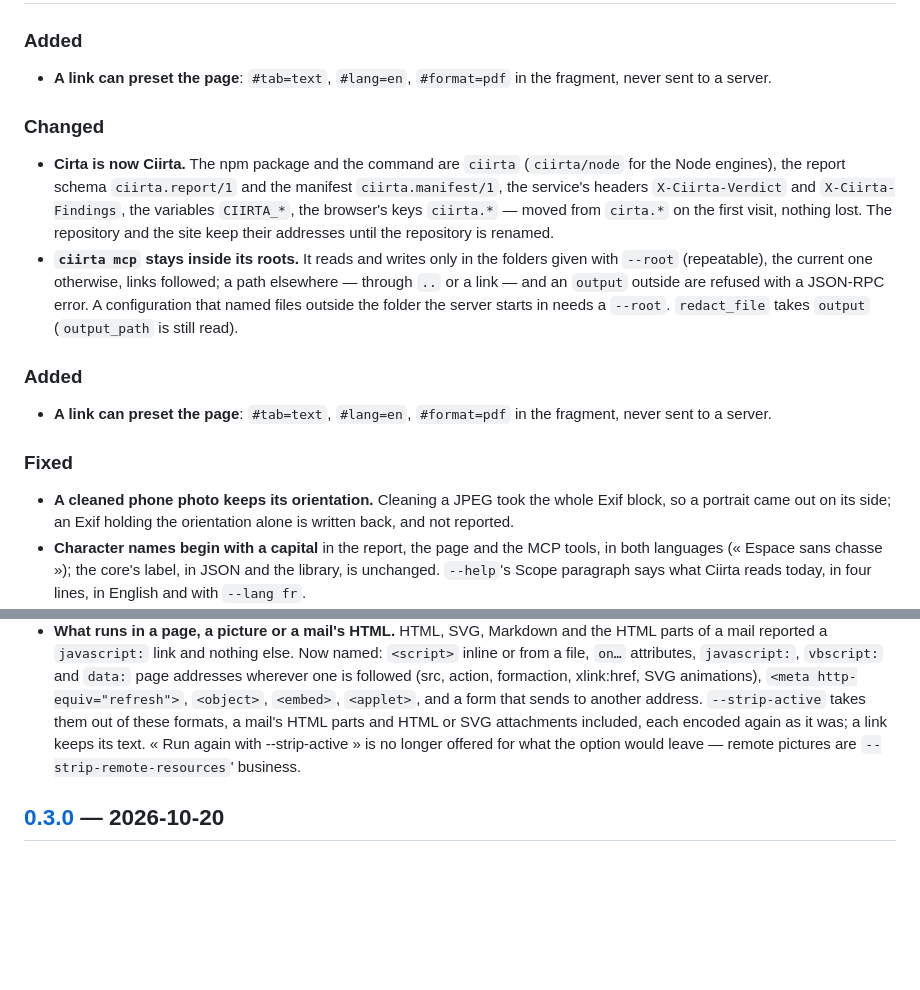
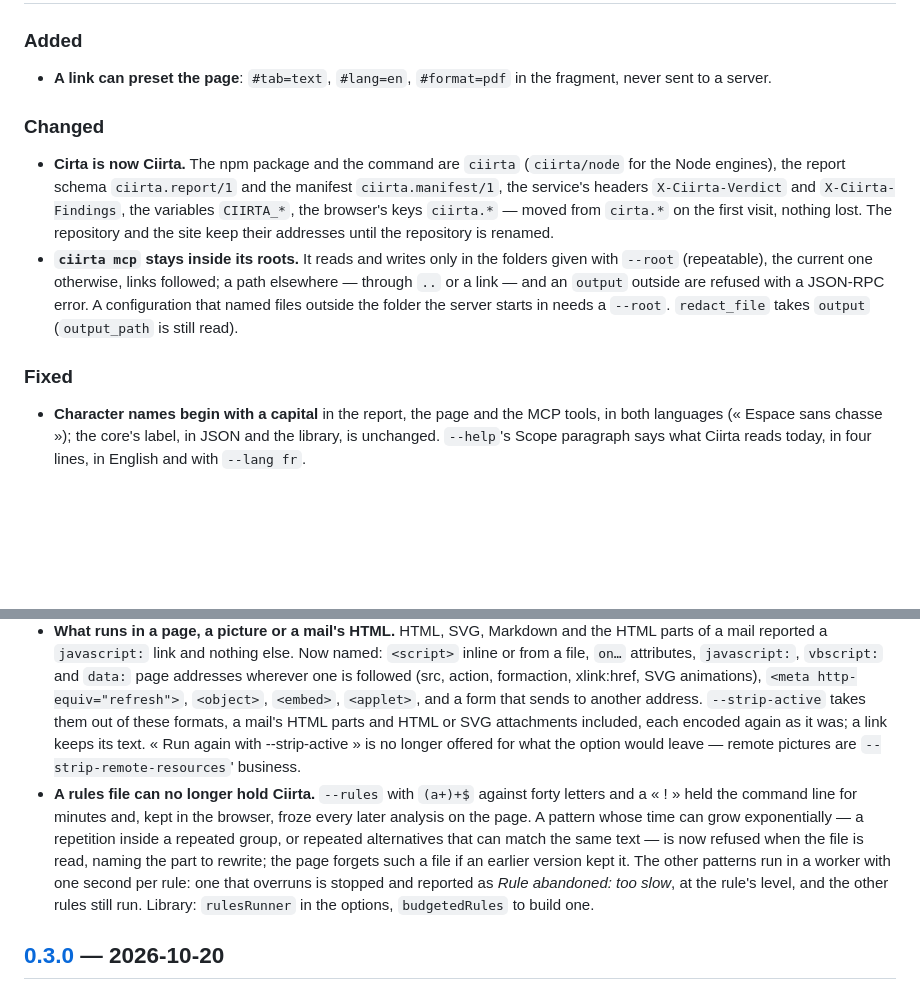
Before and after one commit to K3E9X/Cirta, a Markdown page: CHANGELOG.md, 2 parts joined by grey strips. GitHub-like rendering; blank space fills up the shorter version.

Commit message:
Changelog: one Unreleased section after merging main through the stack
Merging main (which now carries #46) up the stacked branches left the
rename branch's Unreleased section with Added twice, the orientation
entry twice and the rules entry gone. Rebuilt from the R6–R8 branch's
section, renamed, with the rename entry first under Changed.

Co-Authored-By: Claude Opus 5.5 <noreply@anthropic.com>
Claude-Session: https://claude.ai/code/session_01NpTCfcMTBGWPickjZyDKK3

```diff
--- a/CHANGELOG.md
+++ b/CHANGELOG.md
@@ -13,18 +13,14 @@ publish a version this file does not describe (`scripts/check-release.mjs`).
 ### Added
 
 - **A link can preset the page**: `#tab=text`, `#lang=en`, `#format=pdf` in the fragment, never sent to a server.
+
 ### Changed
 
 - **Cirta is now Ciirta.** The npm package and the command are `ciirta` (`ciirta/node` for the Node engines), the report schema `ciirta.report/1` and the manifest `ciirta.manifest/1`, the service's headers `X-Ciirta-Verdict` and `X-Ciirta-Findings`, the variables `CIIRTA_*`, the browser's keys `ciirta.*` — moved from `cirta.*` on the first visit, nothing lost. The repository and the site keep their addresses until the repository is renamed.
 - **`ciirta mcp` stays inside its roots.** It reads and writes only in the folders given with `--root` (repeatable), the current one otherwise, links followed; a path elsewhere — through `..` or a link — and an `output` outside are refused with a JSON-RPC error. A configuration that named files outside the folder the server starts in needs a `--root`. `redact_file` takes `output` (`output_path` is still read).
 
-### Added
-
-- **A link can preset the page**: `#tab=text`, `#lang=en`, `#format=pdf` in the fragment, never sent to a server.
-
 ### Fixed
 
-- **A cleaned phone photo keeps its orientation.** Cleaning a JPEG took the whole Exif block, so a portrait came out on its side; an Exif holding the orientation alone is written back, and not reported.
 - **Character names begin with a capital** in the report, the page and the MCP tools, in both languages (« Espace sans chasse »); the core's label, in JSON and the library, is unchanged. `--help`'s Scope paragraph says what Ciirta reads today, in four lines, in English and with `--lang fr`.
 - **Three things reported as someone's identity that are not.** The `AppVersion` of a `.doc` or `.xls` property set (and Office's other bookkeeping properties, in every format with custom properties) is informational provenance. A library's default values — python-docx's author "python-docx", python-pptx's, openpyxl's, ReportLab's "anonymous", "untitled", "unspecified" — are named as *the default value of* that library. A field whose value is only unresolved XML entities (`&xxe;`, `&lol9;`) is no longer an author or a title; the DTD that declared them is reported as *DTD with entities in an XML part (unresolved)*, probable, with the file an external entity names.
 - **French reports of nested files.** A lookalike link or dash in a mail part, an attached message, a text attachment or a file inside a zip kept its explanation in English: the translation looked for the location « links » and found « part 1 (text/plain) → links ». It now reads the last step. A finding the text and HTML versions of a mail share is reported once, with both places.
@@ -35,6 +31,7 @@ publish a version this file does not describe (`scripts/check-release.mjs`).
 - **`sanitize-for-llm` says where a deceptive link goes.** A link showing `https://paypal.com/login` on the way to a lookalike domain reached the model as that address. The text now reads `https://paypal.com/login [→ https://xn--l-7sba6dbr.com/login]`, for link text naming another site (HTML, Markdown, a mail's HTML) and addresses in lookalike letters; `--json` and the library carry `deceptiveLinks`, stderr says so, and `--fail-on-deceptive-links` exits 1.
 - **`ciirta serve` answers only its own names on the loopback.** A web page could point a name it controls at 127.0.0.1 and read the HTTP API from its own origin (DNS rebinding). On the loopback, a `Host` other than `127.0.0.1`, `localhost`, `[::1]`, the `--host` given or an `--allowed-host` now gets 421.
 - **What runs in a page, a picture or a mail's HTML.** HTML, SVG, Markdown and the HTML parts of a mail reported a `javascript:` link and nothing else. Now named: `<script>` inline or from a file, `on…` attributes, `javascript:`, `vbscript:` and `data:` page addresses wherever one is followed (src, action, formaction, xlink:href, SVG animations), `<meta http-equiv="refresh">`, `<object>`, `<embed>`, `<applet>`, and a form that sends to another address. `--strip-active` takes them out of these formats, a mail's HTML parts and HTML or SVG attachments included, each encoded again as it was; a link keeps its text. « Run again with --strip-active » is no longer offered for what the option would leave — remote pictures are `--strip-remote-resources`' business.
+- **A rules file can no longer hold Ciirta.** `--rules` with `(a+)+$` against forty letters and a « ! » held the command line for minutes and, kept in the browser, froze every later analysis on the page. A pattern whose time can grow exponentially — a repetition inside a repeated group, or repeated alternatives that can match the same text — is now refused when the file is read, naming the part to rewrite; the page forgets such a file if an earlier version kept it. The other patterns run in a worker with one second per rule: one that overruns is stopped and reported as *Rule abandoned: too slow*, at the rule's level, and the other rules still run. Library: `rulesRunner` in the options, `budgetedRules` to build one.
 
 ## [0.3.0] — 2026-10-20
 
```
